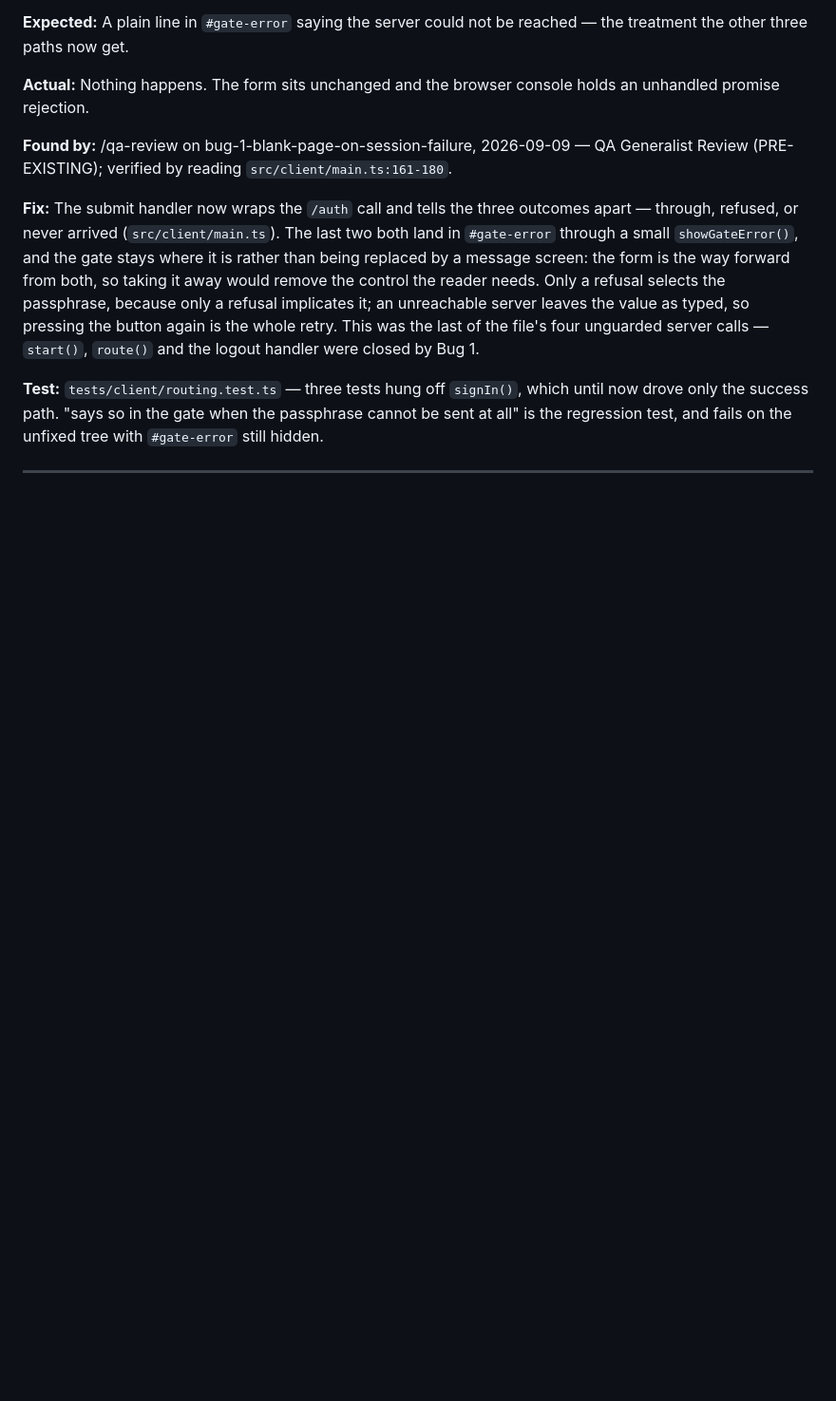
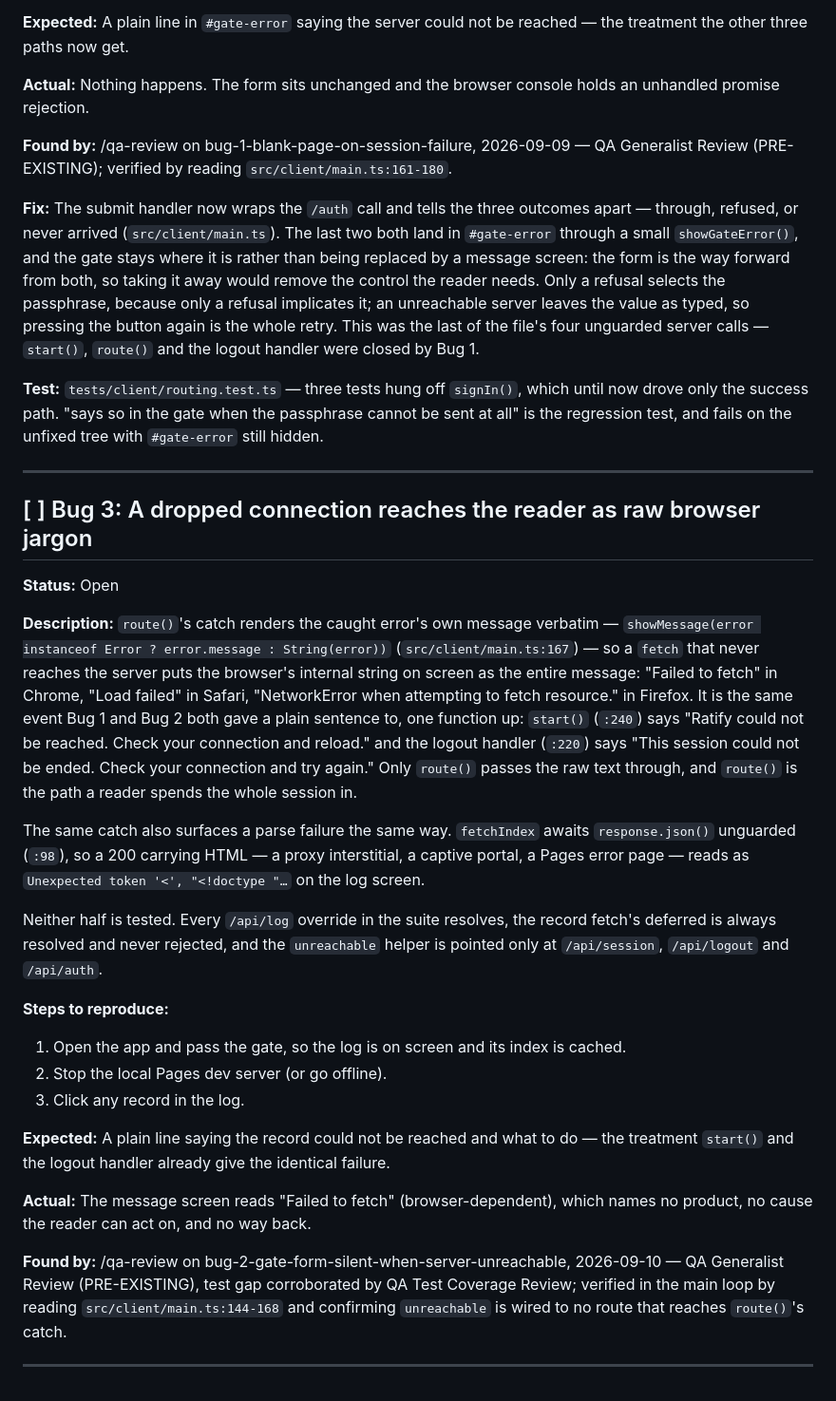
Before and after one commit to PhilipLudington/Ratify, a Markdown page: BUG.md, the part around the change. Shown at 95% size. GitHub-like rendering; blank space fills up the shorter version.

Commit message:
The jargon a dropped connection leaks is written down
`route()`'s catch renders the caught error's own message, so going offline
and clicking a record reads "Failed to fetch" where `start()` and the logout
handler both give a plain sentence for the identical event. An HTML-carrying
200 leaves through the same door, via the unguarded `response.json()` in
`fetchIndex`.

Pre-existing, found while reviewing Bug 2's branch, and left alone here: it
is its own item, with its own branch and its own test. This commit only
records it — BUG.md gets the entry, PLAN.md's queue gets the line.

Co-Authored-By: Claude Opus 5 (1M context) <noreply@anthropic.com>
Claude-Session: https://claude.ai/code/session_01F5X2TiuxF5L6tiNKNB2Q8K

```diff
--- a/BUG.md
+++ b/BUG.md
@@ -90,3 +90,45 @@ cannot be sent at all" is the regression test, and fails on the unfixed tree wit
 `#gate-error` still hidden.
 
 ---
+
+## [ ] Bug 3: A dropped connection reaches the reader as raw browser jargon
+
+**Status:** Open
+
+**Description:** `route()`'s catch renders the caught error's own message verbatim —
+`showMessage(error instanceof Error ? error.message : String(error))`
+(`src/client/main.ts:167`) — so a `fetch` that never reaches the server puts the
+browser's internal string on screen as the entire message: "Failed to fetch" in
+Chrome, "Load failed" in Safari, "NetworkError when attempting to fetch resource."
+in Firefox. It is the same event Bug 1 and Bug 2 both gave a plain sentence to, one
+function up: `start()` (`:240`) says "Ratify could not be reached. Check your
+connection and reload." and the logout handler (`:220`) says "This session could not
+be ended. Check your connection and try again." Only `route()` passes the raw text
+through, and `route()` is the path a reader spends the whole session in.
+
+The same catch also surfaces a parse failure the same way. `fetchIndex` awaits
+`response.json()` unguarded (`:98`), so a 200 carrying HTML — a proxy interstitial,
+a captive portal, a Pages error page — reads as `Unexpected token '<', "<!doctype "…`
+on the log screen.
+
+Neither half is tested. Every `/api/log` override in the suite resolves, the record
+fetch's deferred is always resolved and never rejected, and the `unreachable` helper
+is pointed only at `/api/session`, `/api/logout` and `/api/auth`.
+
+**Steps to reproduce:**
+1. Open the app and pass the gate, so the log is on screen and its index is cached.
+2. Stop the local Pages dev server (or go offline).
+3. Click any record in the log.
+
+**Expected:** A plain line saying the record could not be reached and what to do —
+the treatment `start()` and the logout handler already give the identical failure.
+
+**Actual:** The message screen reads "Failed to fetch" (browser-dependent), which
+names no product, no cause the reader can act on, and no way back.
+
+**Found by:** /qa-review on bug-2-gate-form-silent-when-server-unreachable,
+2026-09-10 — QA Generalist Review (PRE-EXISTING), test gap corroborated by QA Test
+Coverage Review; verified in the main loop by reading `src/client/main.ts:144-168`
+and confirming `unreachable` is wired to no route that reaches `route()`'s catch.
+
+---
```
Also changed, not shown: PLAN.md (+9 -0 lines).
